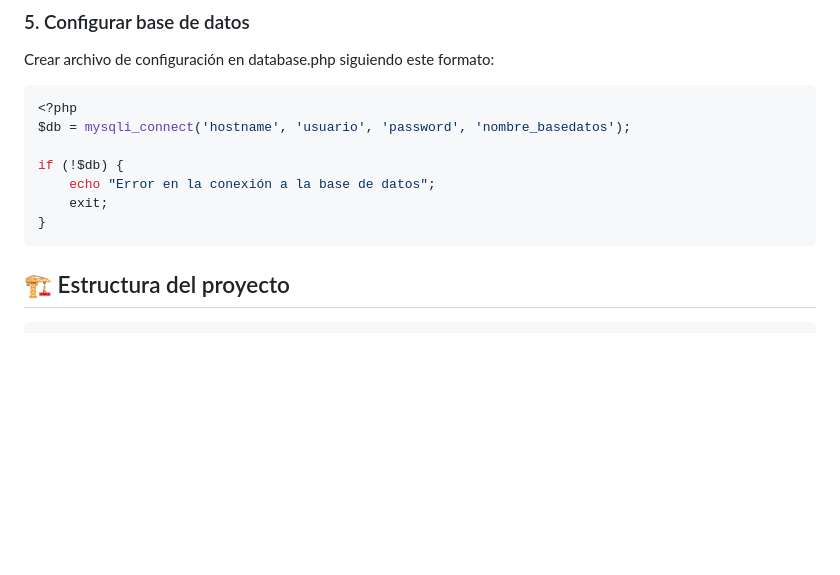
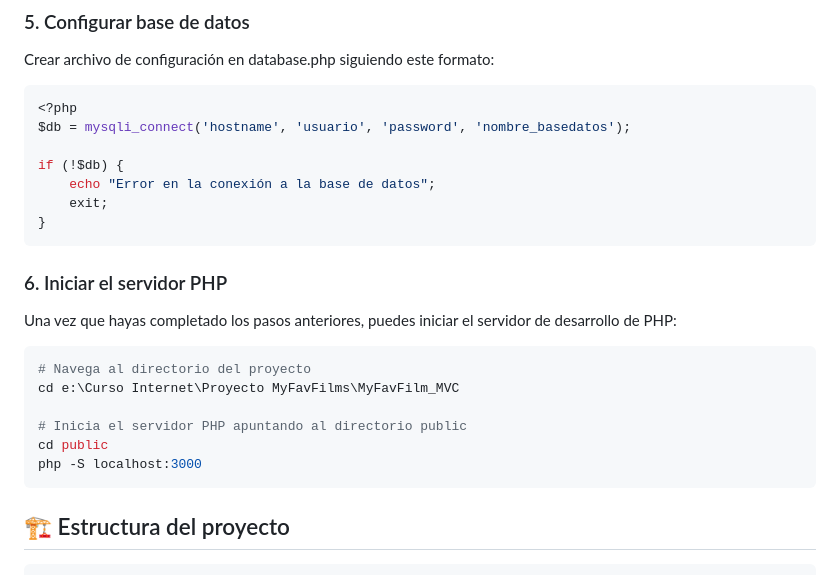
Before and after one commit to MoisesAmen/MyFavFilm, a Markdown page: README.md, the part around the change. GitHub-like rendering; blank space fills up the shorter version.

Commit message:
Agregar instrucciones para iniciar el servidor PHP en el archivo README.md

````diff
--- a/README.md
+++ b/README.md
@@ -53,6 +53,19 @@ if (!$db) {
     echo "Error en la conexión a la base de datos";
     exit;
 }
+```
+
+### 6. Iniciar el servidor PHP
+
+Una vez que hayas completado los pasos anteriores, puedes iniciar el servidor de desarrollo de PHP:
+
+```bash
+# Navega al directorio del proyecto
+cd e:\Curso Internet\Proyecto MyFavFilms\MyFavFilm_MVC
+
+# Inicia el servidor PHP apuntando al directorio public
+cd public
+php -S localhost:3000
 ```
 
 ## 🏗️ Estructura del proyecto
````
